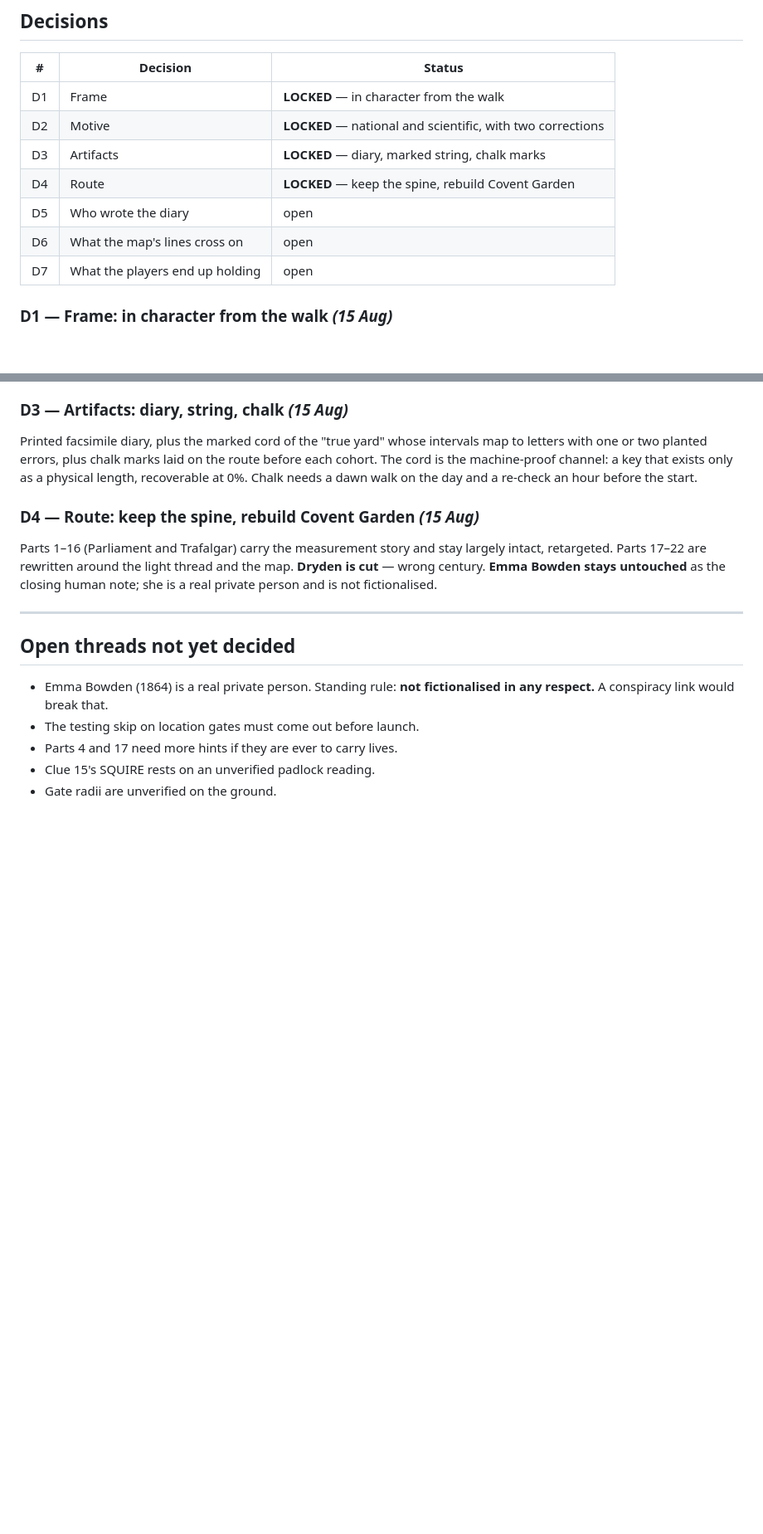
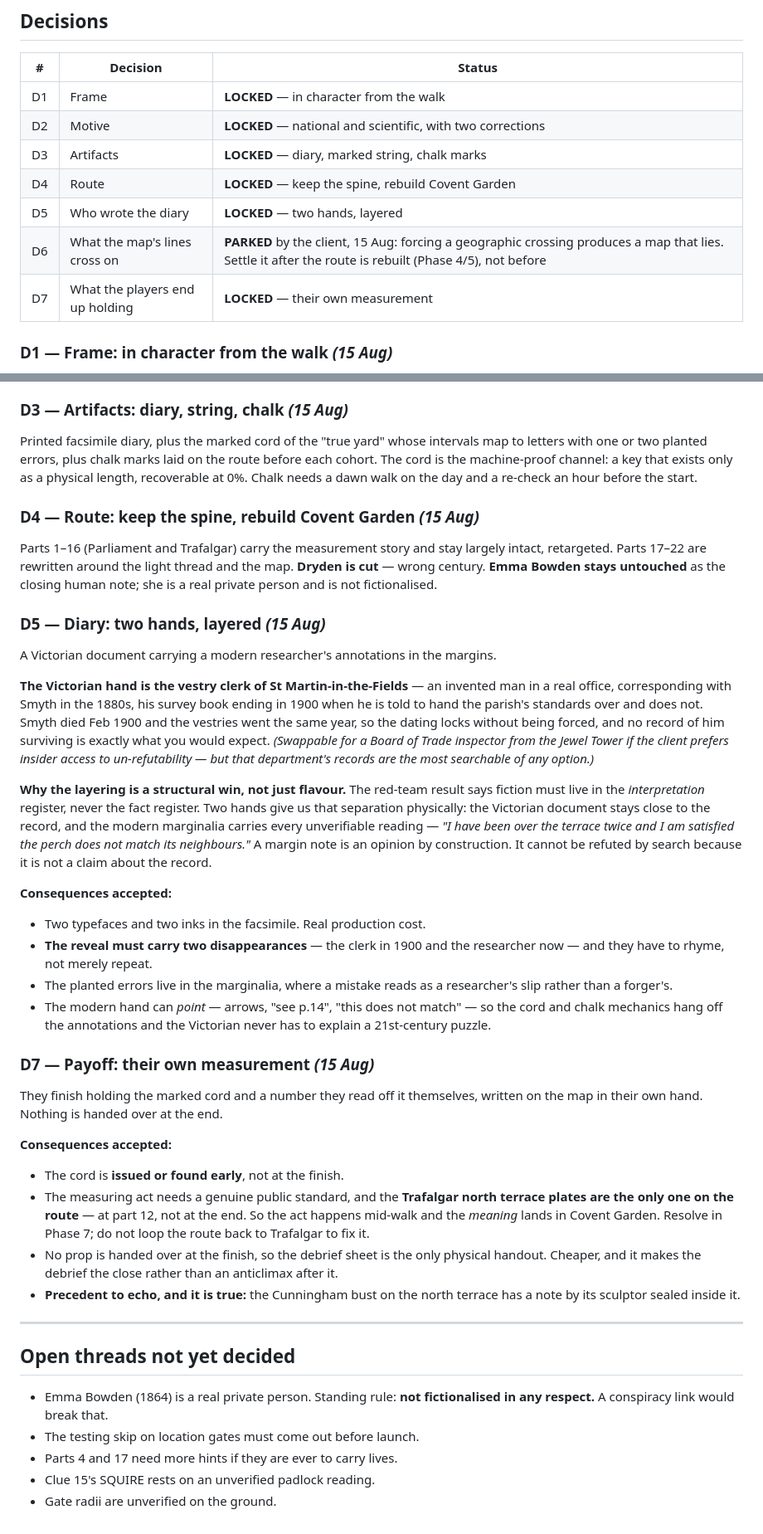
Before and after one commit to jwghopkins-lab/Fedora, a Markdown page: docs/narrative/STATE.md, 2 parts joined by grey strips. Shown at 83% size. Drawn GitHub-style; blank space fills up the shorter version.

Commit message:
Lock D5 and D7: two hands on the diary, their own measurement at the end
Co-Authored-By: Claude Opus 5 <noreply@anthropic.com>
Claude-Session: https://claude.ai/code/session_01LVPZCeCKqdkJUwhBPcrWsx

```diff
--- a/docs/narrative/STATE.md
+++ b/docs/narrative/STATE.md
@@ -237,9 +237,9 @@ Five independent verifiers with web search, 18 assertions, blind.
 | D2 | Motive | **LOCKED** — national and scientific, with two corrections |
 | D3 | Artifacts | **LOCKED** — diary, marked string, chalk marks |
 | D4 | Route | **LOCKED** — keep the spine, rebuild Covent Garden |
-| D5 | Who wrote the diary | open |
-| D6 | What the map's lines cross on | open |
-| D7 | What the players end up holding | open |
+| D5 | Who wrote the diary | **LOCKED** — two hands, layered |
+| D6 | What the map's lines cross on | **PARKED** by the client, 15 Aug: forcing a geographic crossing produces a map that lies. Settle it after the route is rebuilt (Phase 4/5), not before |
+| D7 | What the players end up holding | **LOCKED** — their own measurement |
 
 ### D1 — Frame: in character from the walk *(15 Aug)*
 Sign-up, team codes and the landing page stay plainly a puzzle event, so nobody
@@ -291,6 +291,53 @@ largely intact, retargeted. Parts 17–22 are rewritten around the light thread
 the map. **Dryden is cut** — wrong century. **Emma Bowden stays untouched** as
 the closing human note; she is a real private person and is not fictionalised.
 
+### D5 — Diary: two hands, layered *(15 Aug)*
+A Victorian document carrying a modern researcher's annotations in the margins.
+
+**The Victorian hand is the vestry clerk of St Martin-in-the-Fields** — an
+invented man in a real office, corresponding with Smyth in the 1880s, his
+survey book ending in 1900 when he is told to hand the parish's standards over
+and does not. Smyth died Feb 1900 and the vestries went the same year, so the
+dating locks without being forced, and no record of him surviving is exactly
+what you would expect. *(Swappable for a Board of Trade inspector from the
+Jewel Tower if the client prefers insider access to un-refutability — but that
+department's records are the most searchable of any option.)*
+
+**Why the layering is a structural win, not just flavour.** The red-team
+result says fiction must live in the *interpretation* register, never the fact
+register. Two hands give us that separation physically: the Victorian document
+stays close to the record, and the modern marginalia carries every
+unverifiable reading — *"I have been over the terrace twice and I am satisfied
+the perch does not match its neighbours."* A margin note is an opinion by
+construction. It cannot be refuted by search because it is not a claim about
+the record.
+
+**Consequences accepted:**
+- Two typefaces and two inks in the facsimile. Real production cost.
+- **The reveal must carry two disappearances** — the clerk in 1900 and the
+  researcher now — and they have to rhyme, not merely repeat.
+- The planted errors live in the marginalia, where a mistake reads as a
+  researcher's slip rather than a forger's.
+- The modern hand can *point* — arrows, "see p.14", "this does not match" —
+  so the cord and chalk mechanics hang off the annotations and the Victorian
+  never has to explain a 21st-century puzzle.
+
+### D7 — Payoff: their own measurement *(15 Aug)*
+They finish holding the marked cord and a number they read off it themselves,
+written on the map in their own hand. Nothing is handed over at the end.
+
+**Consequences accepted:**
+- The cord is **issued or found early**, not at the finish.
+- The measuring act needs a genuine public standard, and the **Trafalgar north
+  terrace plates are the only one on the route** — at part 12, not at the end.
+  So the act happens mid-walk and the *meaning* lands in Covent Garden.
+  Resolve in Phase 7; do not loop the route back to Trafalgar to fix it.
+- No prop is handed over at the finish, so the debrief sheet is the only
+  physical handout. Cheaper, and it makes the debrief the close rather than an
+  anticlimax after it.
+- **Precedent to echo, and it is true:** the Cunningham bust on the north
+  terrace has a note by its sculptor sealed inside it.
+
 ---
 
 ## Open threads not yet decided
```
